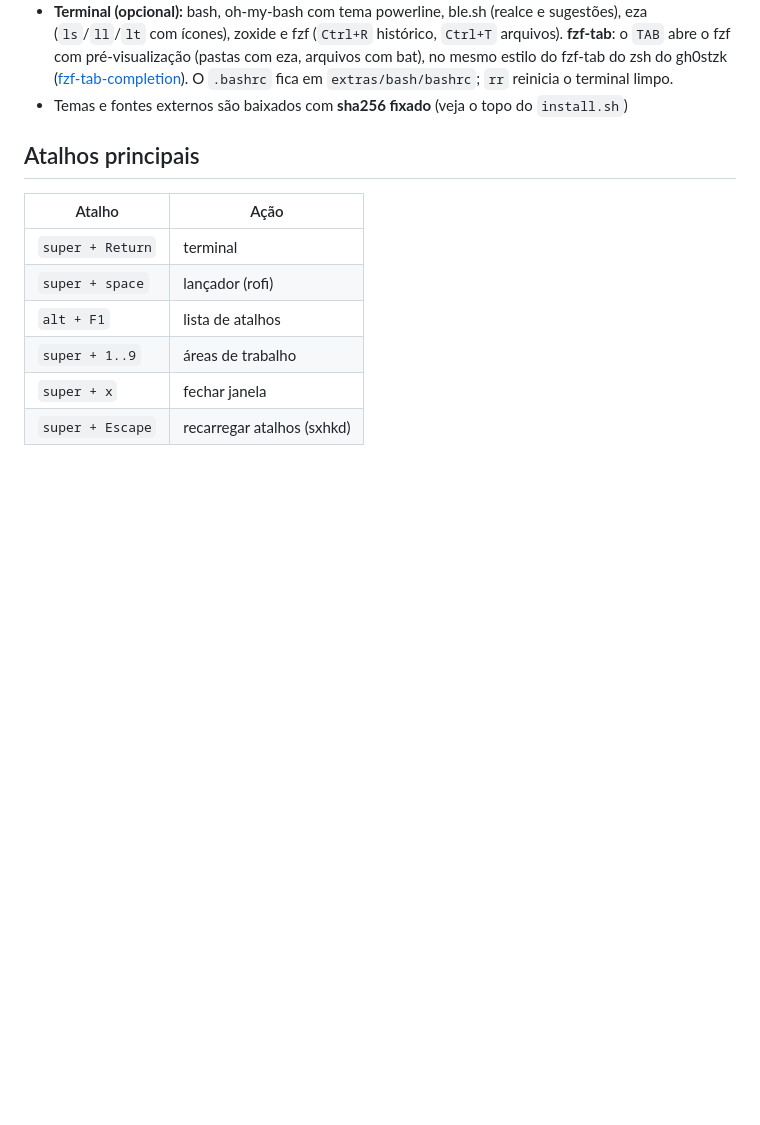
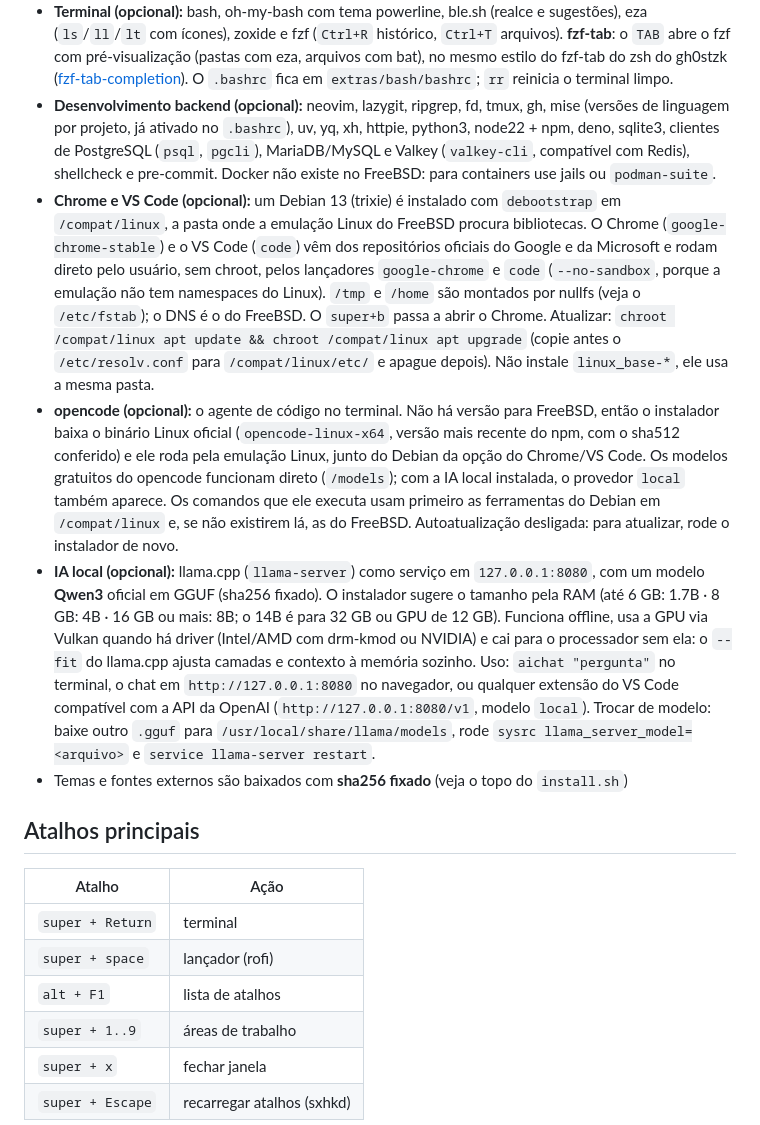
Before and after one commit to RobertoBarbosa-AurTTY/freebsd-bspwm-aurtty, a Markdown page: README.md, the part around one of its changes. Rendered like a GitHub page; blank space fills up the shorter version.

Commit message:
feat(install): adiciona ferramentas dev, Chrome/VS Code, IA local e opencode
Criado: Novas opções opcionais no instalador FreeBSD: ferramentas de
desenvolvimento backend (neovim, lazygit, mise, node22, deno, python,
clientes de banco, shellcheck), Google Chrome e VS Code oficiais via
Debian 13 em /compat/linux, IA local com llama.cpp e modelo Qwen3
(tamanho sugerido pela RAM, com sha256 fixado) e opencode via binário
Linux do npm com sha512 conferido. Inclui também lançadores com
--no-sandbox, entradas .desktop, serviço llama-server em 127.0.0.1:8080
e configuração do aichat e do opencode.

Observações: Os pacotes Python usam o prefixo da versão padrão do
repositório (pkg rquery), e o opencode não tem versão fixada por ser
publicado com alta frequência. Validado na VM FreeBSD 15.1 (ferramentas,
Chrome 157, VS Code 1.146, IA local com Qwen3 1.7B e opencode 1.19.5).

```diff
--- a/README.md
+++ b/README.md
@@ -46,6 +69,36 @@ O log fica em `/var/log/freebsd-bspwm-aurtty.log`. As configs que já existiam e
   **fzf-tab**: o `TAB` abre o fzf com pré-visualização (pastas com eza, arquivos com bat),
   no mesmo estilo do fzf-tab do zsh do gh0stzk ([fzf-tab-completion](https://github.com/lincheney/fzf-tab-completion)).
   O `.bashrc` fica em `extras/bash/bashrc`; `rr` reinicia o terminal limpo.
+- **Desenvolvimento backend (opcional):** neovim, lazygit, ripgrep, fd, tmux, gh, mise
+  (versões de linguagem por projeto, já ativado no `.bashrc`), uv, yq, xh, httpie, python3,
+  node22 + npm, deno, sqlite3, clientes de PostgreSQL (`psql`, `pgcli`), MariaDB/MySQL e
+  Valkey (`valkey-cli`, compatível com Redis), shellcheck e pre-commit. Docker não existe no
+  FreeBSD: para containers use jails ou `podman-suite`.
+- **Chrome e VS Code (opcional):** um Debian 13 (trixie) é instalado com `debootstrap` em
+  `/compat/linux`, a pasta onde a emulação Linux do FreeBSD procura bibliotecas. O Chrome
+  (`google-chrome-stable`) e o VS Code (`code`) vêm dos repositórios oficiais do Google e da
+  Microsoft e rodam direto pelo usuário, sem chroot, pelos lançadores `google-chrome` e `code`
+  (`--no-sandbox`, porque a emulação não tem namespaces do Linux). `/tmp` e `/home` são montados
+  por nullfs (veja o `/etc/fstab`); o DNS é o do FreeBSD. O `super+b` passa a abrir o Chrome.
+  Atualizar: `chroot /compat/linux apt update && chroot /compat/linux apt upgrade` (copie antes o
+  `/etc/resolv.conf` para `/compat/linux/etc/` e apague depois). Não instale `linux_base-*`, ele
+  usa a mesma pasta.
+- **opencode (opcional):** o agente de código no terminal. Não há versão para FreeBSD, então o
+  instalador baixa o binário Linux oficial (`opencode-linux-x64`, versão mais recente do npm, com
+  o sha512 conferido) e ele roda pela emulação Linux, junto do Debian da opção do Chrome/VS Code.
+  Os modelos gratuitos do opencode funcionam direto (`/models`); com a IA local instalada, o
+  provedor `local` também aparece. Os comandos que ele executa usam primeiro as ferramentas do
+  Debian em `/compat/linux` e, se não existirem lá, as do FreeBSD. Autoatualização desligada:
+  para atualizar, rode o instalador de novo.
+- **IA local (opcional):** llama.cpp (`llama-server`) como serviço em `127.0.0.1:8080`, com um
+  modelo **Qwen3** oficial em GGUF (sha256 fixado). O instalador sugere o tamanho pela RAM
+  (até 6 GB: 1.7B · 8 GB: 4B · 16 GB ou mais: 8B; o 14B é para 32 GB ou GPU de 12 GB). Funciona
+  offline, usa a GPU via Vulkan quando há driver (Intel/AMD com drm-kmod ou NVIDIA) e cai para
+  o processador sem ela: o `--fit` do llama.cpp ajusta camadas e contexto à memória sozinho.
+  Uso: `aichat "pergunta"` no terminal, o chat em `http://127.0.0.1:8080` no navegador, ou
+  qualquer extensão do VS Code compatível com a API da OpenAI (`http://127.0.0.1:8080/v1`,
+  modelo `local`). Trocar de modelo: baixe outro `.gguf` para `/usr/local/share/llama/models`,
+  rode `sysrc llama_server_model=<arquivo>` e `service llama-server restart`.
 - Temas e fontes externos são baixados com **sha256 fixado** (veja o topo do `install.sh`)
 
 ## Atalhos principais
```
Also changed, not shown: other parts of README.md (+23 -0 lines), docs/screenshots/apps.png (added), docs/screenshots/desktop.png (added), docs/screenshots/login.png (added), docs/screenshots/menu.png (added), docs/screenshots/terminal.png (added), 3 other files.
